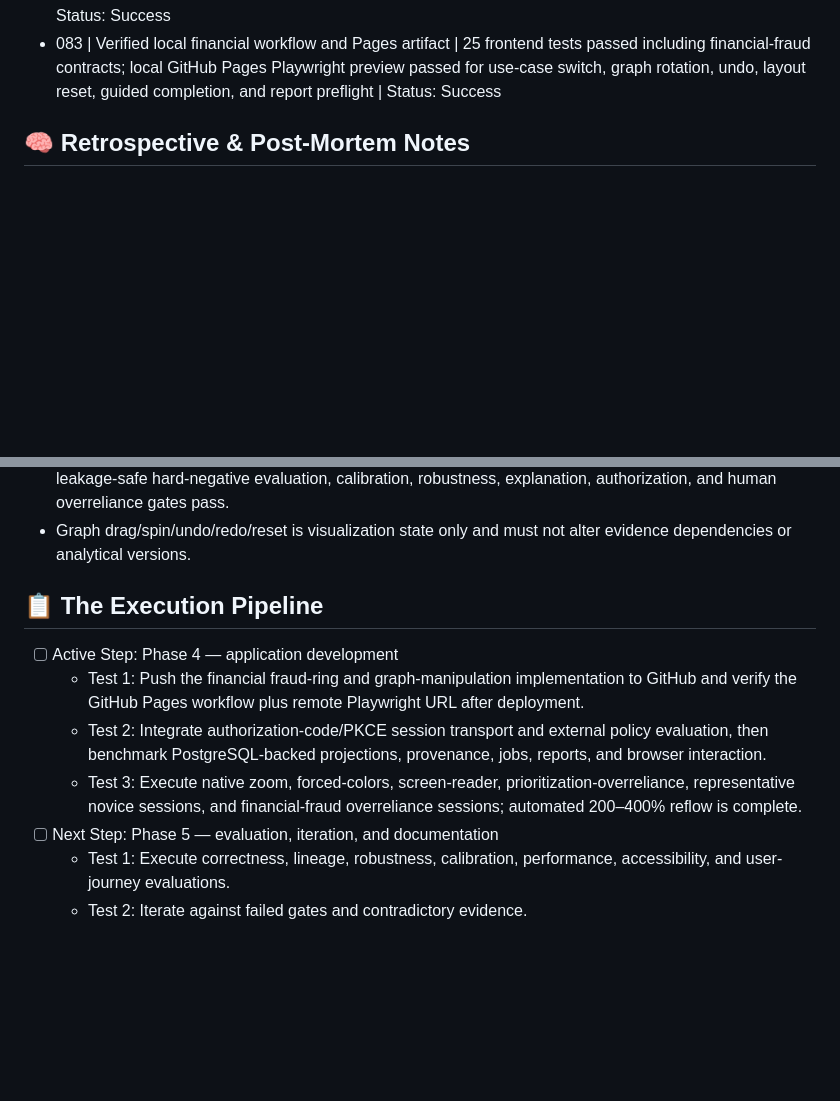
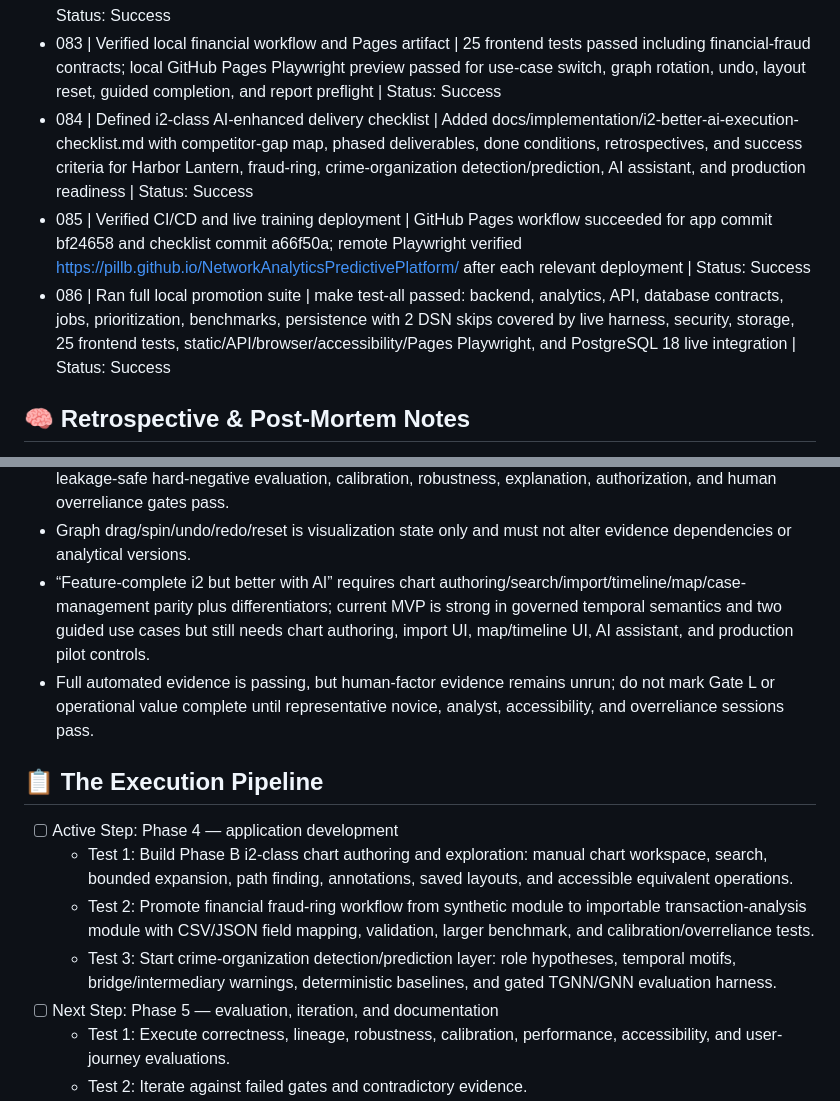
Before and after one commit to PillB/NetworkAnalyticsPredictivePlatform, a Markdown page: AGENT_STATE.md, 2 parts joined by grey strips. GitHub-like rendering; blank space fills up the shorter version.

Commit message:
Record i2 delivery checklist verification

```diff
--- a/AGENT_STATE.md
+++ b/AGENT_STATE.md
@@ -101,6 +101,9 @@
 - 081 | Finalized remote Pages verification harness | Pushed commit 86b524b9454fc04ff43466e3e6cc6eb9aecdbbd9 with remote-URL Playwright mode; latest Pages workflow succeeded and HTTPS Playwright verification passed against https://pillb.github.io/NetworkAnalyticsPredictivePlatform/ | Status: Success
 - 082 | Implemented financial fraud-ring use case | Added selectable synthetic cuentas mulas/fraud-ring workflow, transaction fixture, explainable mule indicators, neutral report preflight, advanced TGNN/GNN gates, interactive graph drag/rotate/undo/redo/reset controls, and requirements/ADR/test documentation | Status: Success
 - 083 | Verified local financial workflow and Pages artifact | 25 frontend tests passed including financial-fraud contracts; local GitHub Pages Playwright preview passed for use-case switch, graph rotation, undo, layout reset, guided completion, and report preflight | Status: Success
+- 084 | Defined i2-class AI-enhanced delivery checklist | Added docs/implementation/i2-better-ai-execution-checklist.md with competitor-gap map, phased deliverables, done conditions, retrospectives, and success criteria for Harbor Lantern, fraud-ring, crime-organization detection/prediction, AI assistant, and production readiness | Status: Success
+- 085 | Verified CI/CD and live training deployment | GitHub Pages workflow succeeded for app commit bf24658 and checklist commit a66f50a; remote Playwright verified https://pillb.github.io/NetworkAnalyticsPredictivePlatform/ after each relevant deployment | Status: Success
+- 086 | Ran full local promotion suite | make test-all passed: backend, analytics, API, database contracts, jobs, prioritization, benchmarks, persistence with 2 DSN skips covered by live harness, security, storage, 25 frontend tests, static/API/browser/accessibility/Pages Playwright, and PostgreSQL 18 live integration | Status: Success
 
 ## 🧠 Retrospective & Post-Mortem Notes
 - No prior implementation or research artifacts exist in the workspace, so claims and design choices require a fresh evidence trail.
@@ -167,12 +170,14 @@
 - Financial fraud-ring detection must remain behavior/evidence review-priority support; even high mule indicators are not person-level guilt or criminality determinations.
 - Temporal GNN, heterogeneous GNN, sequence, and adaptive models are not production features until leakage-safe hard-negative evaluation, calibration, robustness, explanation, authorization, and human overreliance gates pass.
 - Graph drag/spin/undo/redo/reset is visualization state only and must not alter evidence dependencies or analytical versions.
+- “Feature-complete i2 but better with AI” requires chart authoring/search/import/timeline/map/case-management parity plus differentiators; current MVP is strong in governed temporal semantics and two guided use cases but still needs chart authoring, import UI, map/timeline UI, AI assistant, and production pilot controls.
+- Full automated evidence is passing, but human-factor evidence remains unrun; do not mark Gate L or operational value complete until representative novice, analyst, accessibility, and overreliance sessions pass.
 
 ## 📋 The Execution Pipeline
 - [ ] Active Step: Phase 4 — application development
-  - Test 1: Push the financial fraud-ring and graph-manipulation implementation to GitHub and verify the GitHub Pages workflow plus remote Playwright URL after deployment.
-  - Test 2: Integrate authorization-code/PKCE session transport and external policy evaluation, then benchmark PostgreSQL-backed projections, provenance, jobs, reports, and browser interaction.
-  - Test 3: Execute native zoom, forced-colors, screen-reader, prioritization-overreliance, representative novice sessions, and financial-fraud overreliance sessions; automated 200–400% reflow is complete.
+  - Test 1: Build Phase B i2-class chart authoring and exploration: manual chart workspace, search, bounded expansion, path finding, annotations, saved layouts, and accessible equivalent operations.
+  - Test 2: Promote financial fraud-ring workflow from synthetic module to importable transaction-analysis module with CSV/JSON field mapping, validation, larger benchmark, and calibration/overreliance tests.
+  - Test 3: Start crime-organization detection/prediction layer: role hypotheses, temporal motifs, bridge/intermediary warnings, deterministic baselines, and gated TGNN/GNN evaluation harness.
 - [ ] Next Step: Phase 5 — evaluation, iteration, and documentation
   - Test 1: Execute correctness, lineage, robustness, calibration, performance, accessibility, and user-journey evaluations.
   - Test 2: Iterate against failed gates and contradictory evidence.
```
